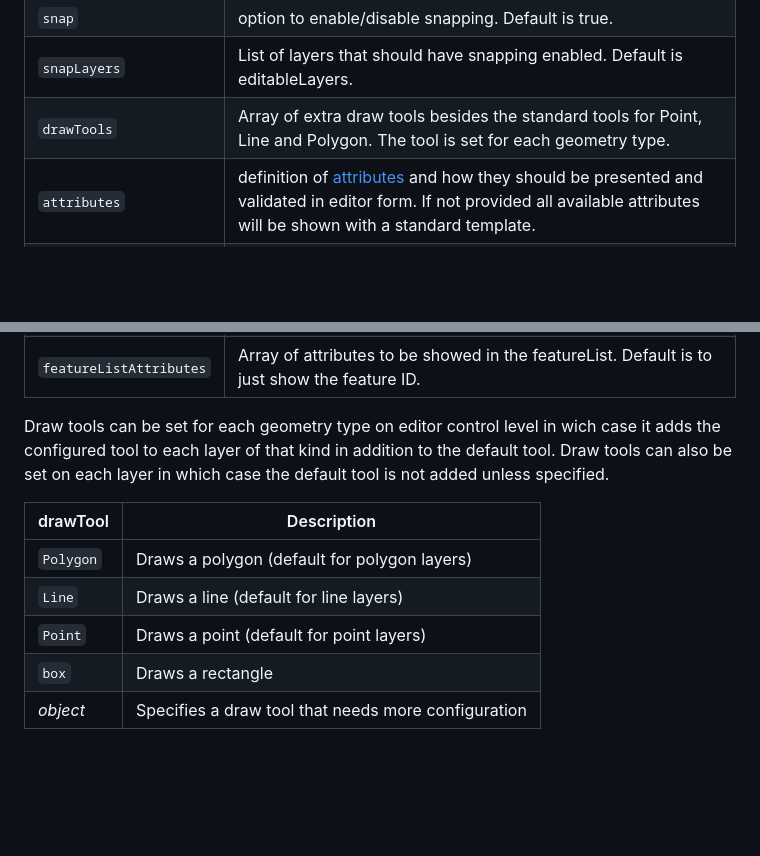
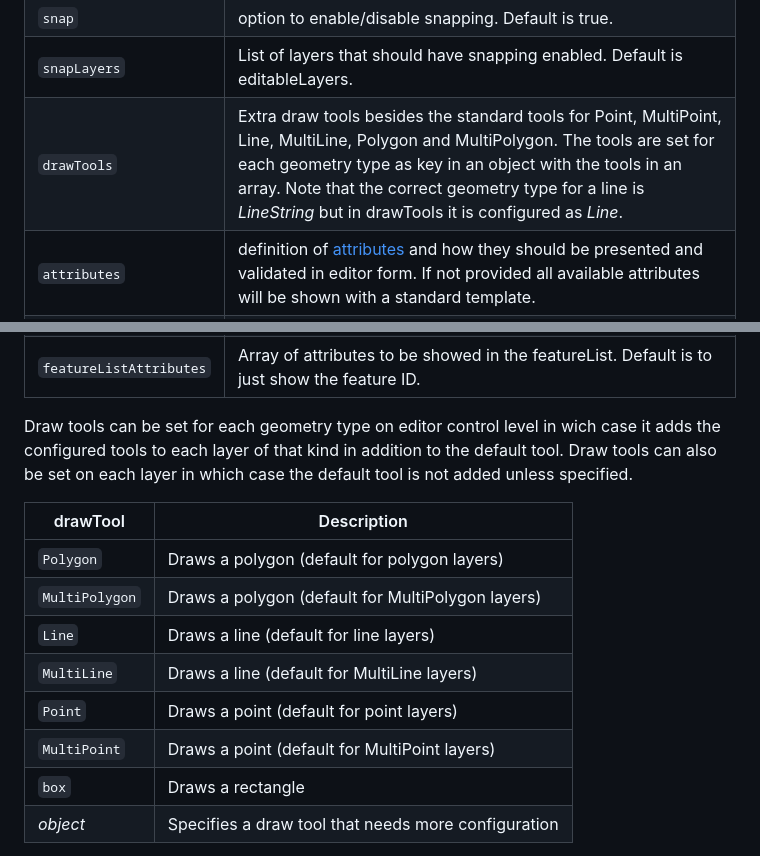
Before and after one commit to origo-map/origo-documentation, a Markdown page: content/controls.md, 2 parts joined by grey strips. GitHub-like rendering; blank space fills up the shorter version.

Commit message:
drawTools multigeometries

```diff
--- a/content/controls.md
+++ b/content/controls.md
@@ -247,21 +247,24 @@ Option | Description
 `autoSave` | if edits should be autosaved or not. Defaults to true.
 `snap` | option to enable/disable snapping. Default is true.
 `snapLayers` | List of layers that should have snapping enabled. Default is editableLayers.
-`drawTools` | Array of extra draw tools besides the standard tools for Point, Line and Polygon. The tool is set for each geometry type.
+`drawTools` | Extra draw tools besides the standard tools for Point, MultiPoint, Line, MultiLine, Polygon and MultiPolygon. The tools are set for each geometry type as key in an object with the tools in an array. Note that the correct geometry type for a line is _LineString_ but in drawTools it is configured as _Line_.
 `attributes` | definition of [attributes](#attributes) and how they should be presented and validated in editor form. If not provided all available attributes will be shown with a standard template.
 `hideWhenEmbedded` | if set to true, the control is not added when the map is embedded. Defaults to false.
 `validateOnDraw` | If set to true, the editor prevents drawing invalid geometries (self-intersect). Defaults to false.
 `featureList` | If set to true you'll get a list when selecting multiple features. Defaults to true.
 `featureListAttributes` | Array of attributes to be showed in the featureList. Default is to just show the feature ID.
 
-Draw tools can be set for each geometry type on editor control level in wich case it adds the configured tool to each layer of that
+Draw tools can be set for each geometry type on editor control level in wich case it adds the configured tools to each layer of that
 kind in addition to the default tool. Draw tools can also be set on each layer in which case the default tool is not added unless specified.
 
 drawTool | Description
 ---|---
 `Polygon` | Draws a polygon (default for polygon layers)
+`MultiPolygon` | Draws a polygon (default for MultiPolygon layers)
 `Line` | Draws a line (default for line layers)
+`MultiLine` | Draws a line (default for MultiLine layers)
 `Point` | Draws a point (default for point layers)
+`MultiPoint` | Draws a point (default for MultiPoint layers)
 `box` | Draws a rectangle
 _object_ | Specifies a draw tool that needs more configuration
 
```
